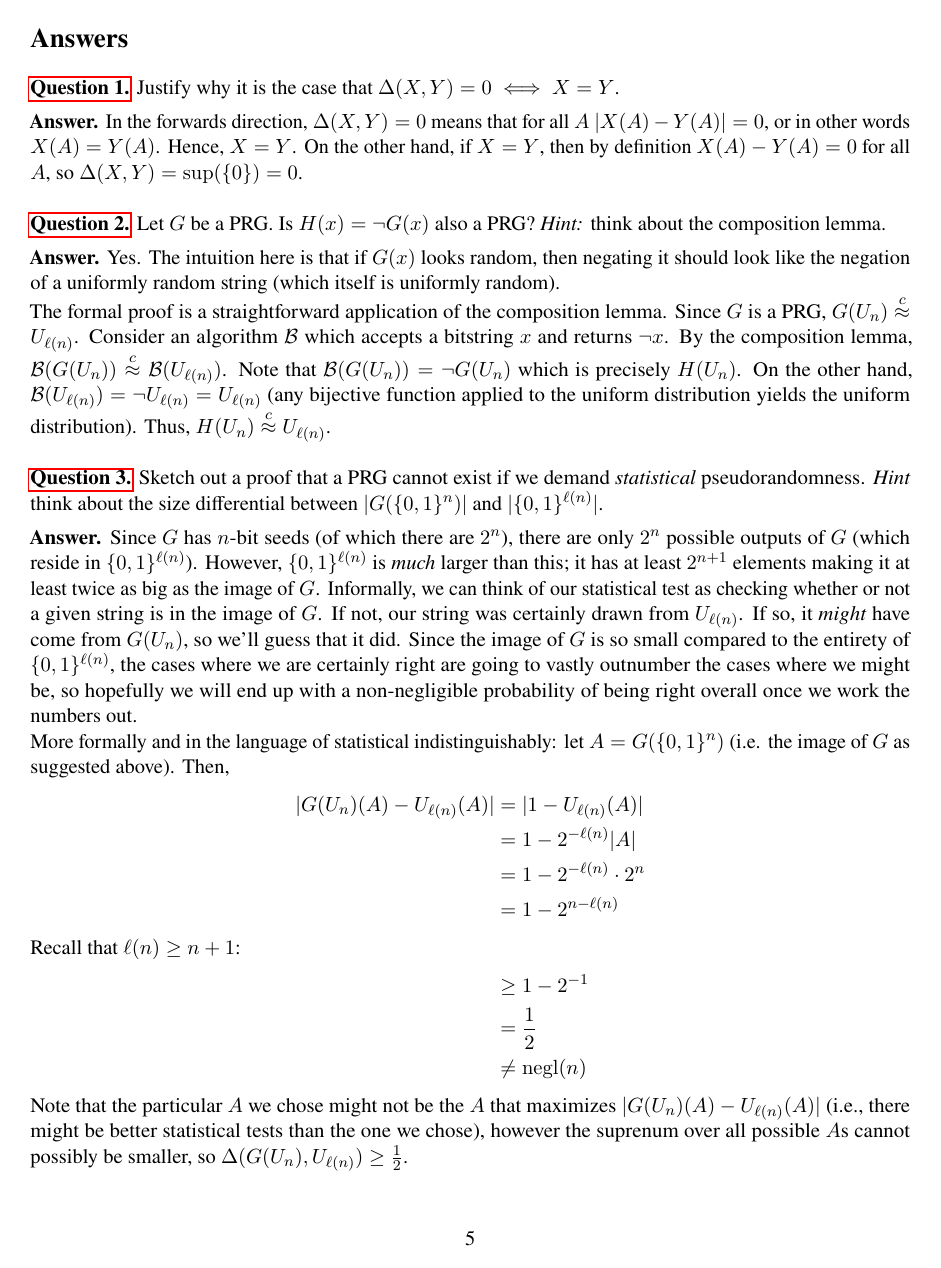
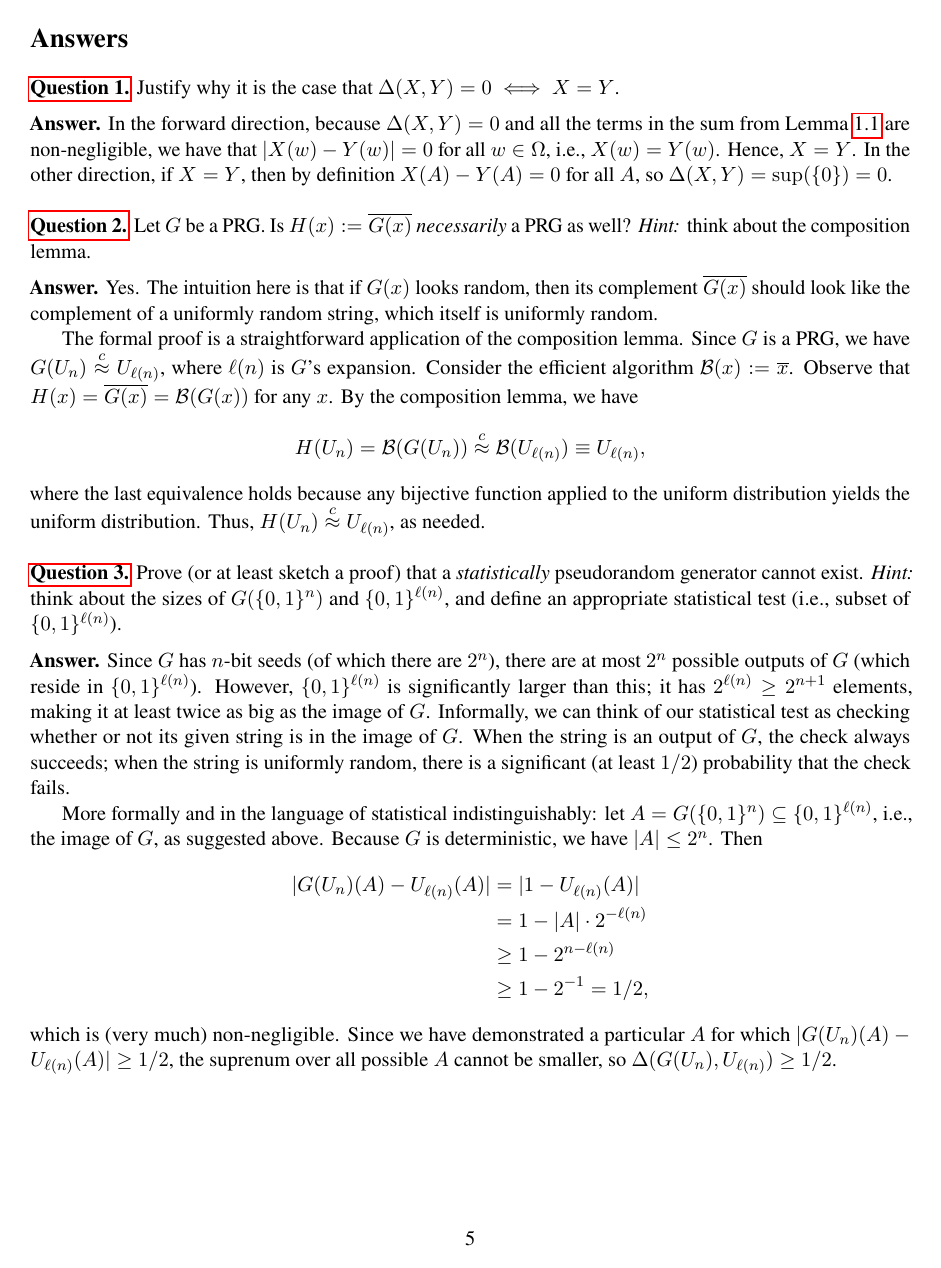
Before and after one commit to cpeikert/TheoryOfCryptography, a LaTeX document (src/lec05.tex): page 5 of 5. Compiled offline with pdfLaTeX.

Commit message:
polished questions for lec05

```diff
--- a/src/lec05.tex
+++ b/src/lec05.tex
@@ -127,0 +135,4 @@ of a (randomized) function.
+  In the forward direction, because $\Delta(X,Y) = 0$ and all the
+  terms in the sum from Lemma~\ref{lem:stat-dist} are non-negligible,
+  we have that $\abs{X(w) - Y(w)} = 0$ for all $w \in \Omega$, i.e.,
+  $X(w) = Y(w)$. Hence, $X = Y$. In the other direction, if $X = Y$,
@@ -165,3 +170,0 @@ significant fraction of the range.
-    In the forwards direction, $\Delta(X,Y) = 0$ means that for all $A$ $\abs{X(A) -
-    Y(A)} = 0$, or in other words $X(A) = Y(A)$. Hence, $X = Y$. On the other hand,
-    if $X = Y$, then by definition $X(A) - Y(A) = 0$ for all $A$, so $\Delta(X,Y)
@@ -286,3 +291,6 @@ restricted to be efficient.
   of $U_{\ell(n)}$ in \emph{any} (efficient) application!
 \end{definition}
 
+\begin{question}
+  Let \(G\) be a PRG. Is \(H(x) := \overline{G(x)}\)
+  \emph{necessarily} a PRG as well?  \emph{Hint:} think about the
@@ -289,8 +302,25 @@ restricted to be efficient.
+  complement \(\overline{G(x)}\) should look like the complement of a
+  uniformly random string, which itself is uniformly random.
+
+  The formal proof is a straightforward application of the composition
+  lemma. Since \(G\) is a PRG, we have
+  \(G(U_n) \compind U_{\ell(n)}\), where $\ell(n)$ is $G$'s
+  expansion. Consider the efficient algorithm
+  \(\AdvB(x) := \overline{x}\). Observe that
+  \(H(x) = \overline{G(x)} = \AdvB(G(x))\) for any~$x$. By the
+  composition lemma, we have
+  \[ H(U_{n}) = \AdvB(G(U_n)) \compind \AdvB(U_{\ell(n)}) \equiv
+    U_{\ell(n)}, \] where the last equivalence holds because any
+  bijective function applied to the uniform distribution yields the
+  uniform distribution. Thus, \(H(U_n) \compind U_{\ell(n)}\), as
+  needed.
+\end{answer}
 
 \begin{question}
-    Let \(G\) be a PRG. Is \(H(x) = \lnot G(x)\) also a PRG? \emph{Hint:} think about
-    the composition lemma.
+  Prove (or at least sketch a proof) that a \emph{statistically}
+  pseudorandom generator cannot exist. \emph{Hint:} think about the
+  sizes of $G(\bit^n)$ and $\bit^{\ell(n)}$, and define an appropriate
+  statistical test (i.e., subset of $\bit^{\ell(n)}$).
 \end{question}
+
 \begin{answer}
-    Yes. The intuition here is that if \(G(x)\) looks random, then negating it
-    should look like the negation of a uniformly random string (which itself is
@@ -298,7 +329,8 @@ restricted to be efficient.
+  $\bit^{\ell(n)}$). However, $\bit^{\ell(n)}$ is significantly larger
+  than this; it has $2^{\ell(n)} \geq 2^{n+1}$ elements, making it at
+  least twice as big as the image of \(G\). Informally, we can think
+  of our statistical test as checking whether or not its given string
+  is in the image of $G$. When the string is an output of~$G$, the
+  check always succeeds; when the string is uniformly random, there is
+  a significant (at least $1/2$) probability that the check fails.
 
-
-    \noindent The formal proof is a straightforward application of the composition lemma. Since
-    \(G\) is a PRG, \(G(U_n) \compind U_{\ell(n)}\). Consider an algorithm \(\AdvB\)
-    which accepts a bitstring \(x\) and returns \(\lnot x\). By the composition lemma,
-    \(\AdvB(G(U_n)) \compind \AdvB(U_{\ell(n)})\). Note that \(\AdvB(G(U_n)) = \lnot
-    G(U_n)\) which is precisely \(H(U_n)\). On the other hand, \(\AdvB(U_{\ell(n)}) =
@@ -306,0 +338,3 @@ restricted to be efficient.
+  let $A = G(\bit^n) \subseteq \bit^{\ell(n)}$, i.e., the image of
+  $G$, as suggested above. Because~$G$ is deterministic, we have
+  $\abs{A} \leq 2^{n}$. Then
@@ -307,3 +347,8 @@ restricted to be efficient.
+  which is (very much) non-negligible. Since we have demonstrated a
+  particular~$A$ for which
+  $\abs{G(U_n)(A) - U_{\ell(n)}(A)} \geq 1/2$, the suprenum over all
+  possible~$A$ cannot be smaller, so
+  $\Delta(G(U_n), U_{\ell(n)}) \geq 1/2$.
 \end{answer}
 
 \subsection{Expansion of a PRG}
@@ -335,43 +380,6 @@ We will prove this theorem in the next lecture.
   space!
 \end{remark}
 
-\begin{question}
-    Sketch out a proof that a PRG cannot exist if we demand \emph{statistical}
-    pseudorandomness. \emph{Hint} think about the size differential between
-    $\abs{G(\bit^n)}$ and $\abs{\bit^{\ell(n)}}$.
-\end{question}
-\begin{answer}
-    Since $G$ has $n$-bit seeds (of which there are $2^n$), there are only $2^n$
-    possible outputs of $G$ (which reside in $\bit^{\ell(n)}$). However, $\bit^{\ell(n)}$ is
-    \emph{much} larger than this; it has at least $2^{n+1}$ elements making it at
-    least twice as big as the image of \(G\). Informally, we
-    can think of our statistical test as checking whether or not a given string is in
-    the image of $G$. If not, our string was certainly drawn from $U_{\ell(n)}$. If
-    so, it \emph{might} have come from $G(U_n)$, so we'll guess that it did. Since the image of $G$ is so small
-    compared to the entirety of $\set{0,1}^{\ell(n)}$, the cases where we are
-    certainly right are going to vastly outnumber the cases where we might be, so
-    hopefully we will end up with a non-negligible probability of being right overall
-    once we work the numbers out.
-
-    \noindent More formally and in the language of statistical indistinguishably: let
-    $A = G(\bit^n)$ (i.e. the image of $G$ as suggested above). Then,
-    \begin{align*}
-        \abs{G(U_n)(A) - U_{\ell(n)}(A)} &= \abs{1 - U_{\ell(n)}(A)} \\
-                                         &= 1 - 2^{-\ell(n)}\abs{A} \\
-                                         &= 1 - 2^{-\ell(n)}\cdot 2^n \\
-                                         &= 1 - 2^{n - \ell(n)} \\
-        \intertext{Recall that $\ell(n) \geq n + 1$:}
-                                         &\geq 1 - 2^{-1} \\
-                                         &= \frac{1}{2} \\
-                                         &\neq \negl(n)
-    \end{align*}
-    Note that the particular $A$ we chose might not be the $A$ that maximizes
-    $\abs{G(U_n)(A) - U_{\ell(n)}(A)}$ (i.e., there might be better statistical
-    tests than the one we chose), however the suprenum over all possible $A$s cannot
-    possibly be smaller, so $\Delta(G(U_n), U_{\ell(n)}) \geq \frac{1}{2}$.
-\end{answer}
-
-
 \end{document}
 
 %%% Local Variables:
```
Also changed, not shown: src/lec05.tex (191 more changed lines). Lines whose indentation alone changed are shown as unchanged.
